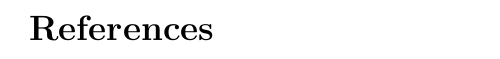
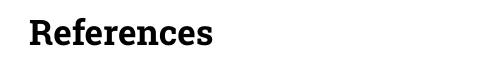
Before and after one commit to nachikethas/dotfiles, a LaTeX document (latex/article.main.tex): part of page 2 of 2, cut so that both start at the same text. Compiled offline with XeLaTeX.

Commit message:
Default serif Roboto Slab

```diff
--- a/latex/article.main.tex
+++ b/latex/article.main.tex
@@ -10,7 +10,7 @@
 \usepackage{titlesec}                   % For setting section fonts
 \defaultfontfeatures{Ligatures=TeX}     % Supports LaTeX quoting style
 
-\setromanfont{Latin Modern Roman}
+\setromanfont{Roboto Slab}
 \setsansfont{Roboto}
 \setmonofont{Source Code Pro}
 
```
